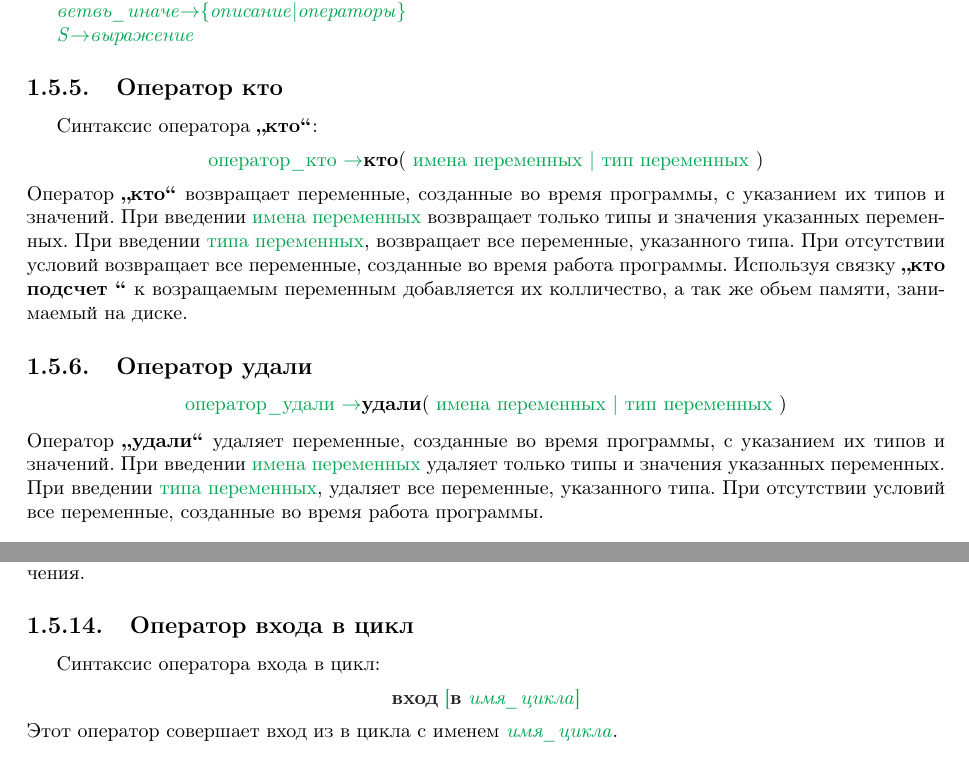
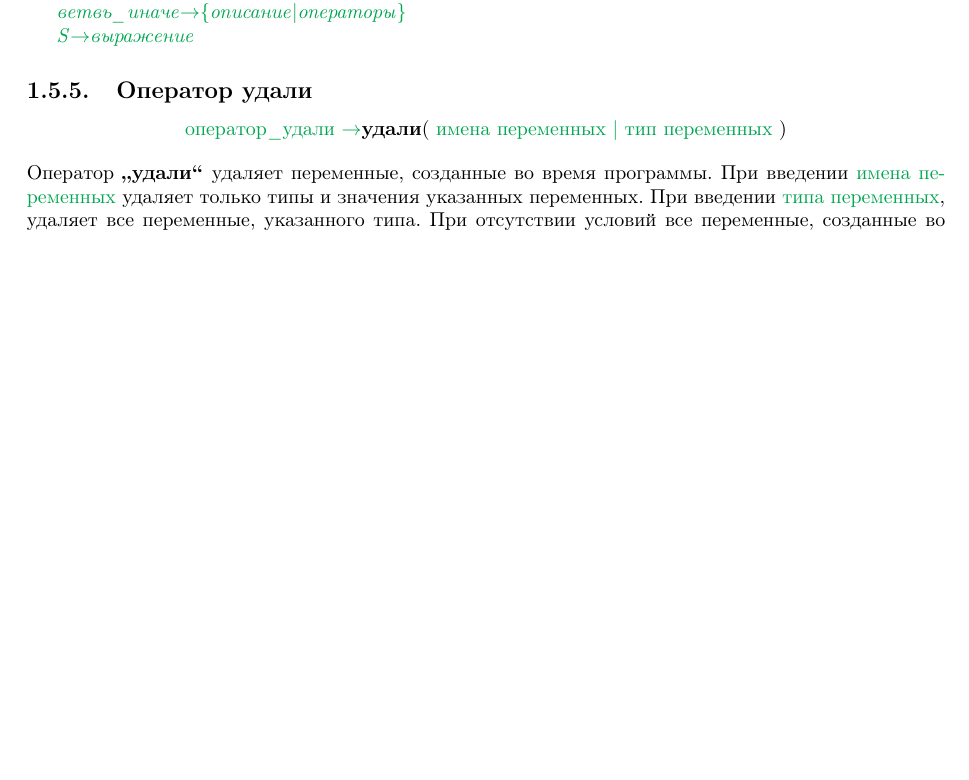
Before and after one commit to IrenGu/Enot, a LaTeX document (Enot.tex): two parts of pages 15 and 17 of 18 before the commit and part of page 14 of 17 after it, the two joined at a grey line, cut so that both start at the same text, the shorter picture padded with empty space. Compiled offline with pdfLaTeX.

Commit message:
Add files via upload

```diff
--- a/Enot.tex
+++ b/Enot.tex
@@ -1270,17 +1270,12 @@ $\texttt{A\#}1=0$, $\texttt{B[3]\#}0=11$, $\texttt{C\#}0=17$, $\texttt{C\#}1=8$,
 \indent\synt{S}$\to$\synt{выражение}
 }}
 
- \subsection{Оператор кто}
-    Синтаксис оператора \textbf{\glqq  кто\grqq }:
-  \begin{center}
-    \textcolor{Green}{оператор_кто $\rightarrow$}\textbf{кто}( \textcolor{Green}{имена переменных $\vert $ тип переменных} )
- \end{center}
-    Оператор  \textbf{\glqq  кто\grqq }  возвращает переменные, созданные во время программы, с указанием их типов и значений. При введении \textcolor{Green}{имена переменных} возвращает только типы и значения указанных переменных. При введении \textcolor{Green}{типа переменных}, возвращает все переменные, указанного типа. При отсутствии условий возвращает все переменные, созданные во время работа программы. Используя связку \textbf{\glqq кто подсчет \grqq } к возращаемым переменным добавляется их колличество, а так же обьем памяти, занимаемый на диске.
+
     \subsection{Оператор удали}
       \begin{center}
     \textcolor{Green}{оператор_удали $\rightarrow$}\textbf{удали}( \textcolor{Green}{имена переменных $\vert $ тип переменных} )
  \end{center}
- Оператор  \textbf{\glqq  удали\grqq }  удаляет переменные, созданные во время программы, с указанием их типов и значений. При введении \textcolor{Green}{имена переменных} удаляет только типы и значения указанных переменных. При введении \textcolor{Green}{типа переменных}, удаляет все переменные, указанного типа. При отсутствии условий все переменные, созданные во время работа программы.
+ Оператор  \textbf{\glqq  удали\grqq }  удаляет переменные, созданные во время программы. При введении \textcolor{Green}{имена переменных} удаляет только типы и значения указанных переменных. При введении \textcolor{Green}{типа переменных}, удаляет все переменные, указанного типа. При отсутствии условий все переменные, созданные во время работа программы.
    \subsection{Оператор время}
       \begin{center}
       \syntax{
@@ -1414,13 +1409,7 @@ $\texttt{A\#}1=0$, $\texttt{B[3]\#}0=11$, $\texttt{C\#}0=17$, $\texttt{C\#}1=8$,
 с помощью оператора возврата, имеющего вид \textbf{вернуть} \textcolor{Green}{\syntax{\synt{выражение}}}, причём тип выражения должен быть совместим с типом
 возвращаемого функцией значения.
 
- \subsection{Оператор входа в цикл}
 
-Синтаксис оператора входа в цикл:
-\begin{center}
-\textcolor{Green}{\syntax{\textcolor{Black}{\textbf{вход}} [\textcolor{Black}{\textbf{в}} \synt{имя_цикла}]}}
-\end{center}
-Этот оператор совершает вход из в цикла с именем \textcolor{Green}{\syntax{\synt{имя_цикла}}}.
 
 
 
```
Also changed, not shown: Enot.pdf.
